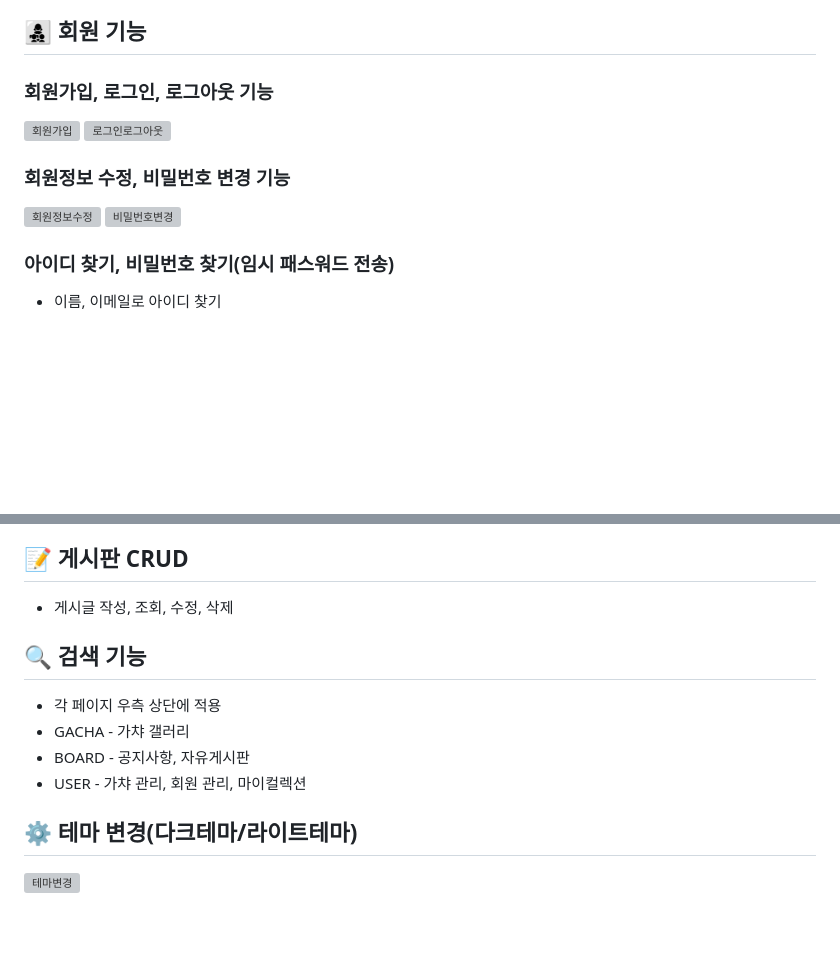
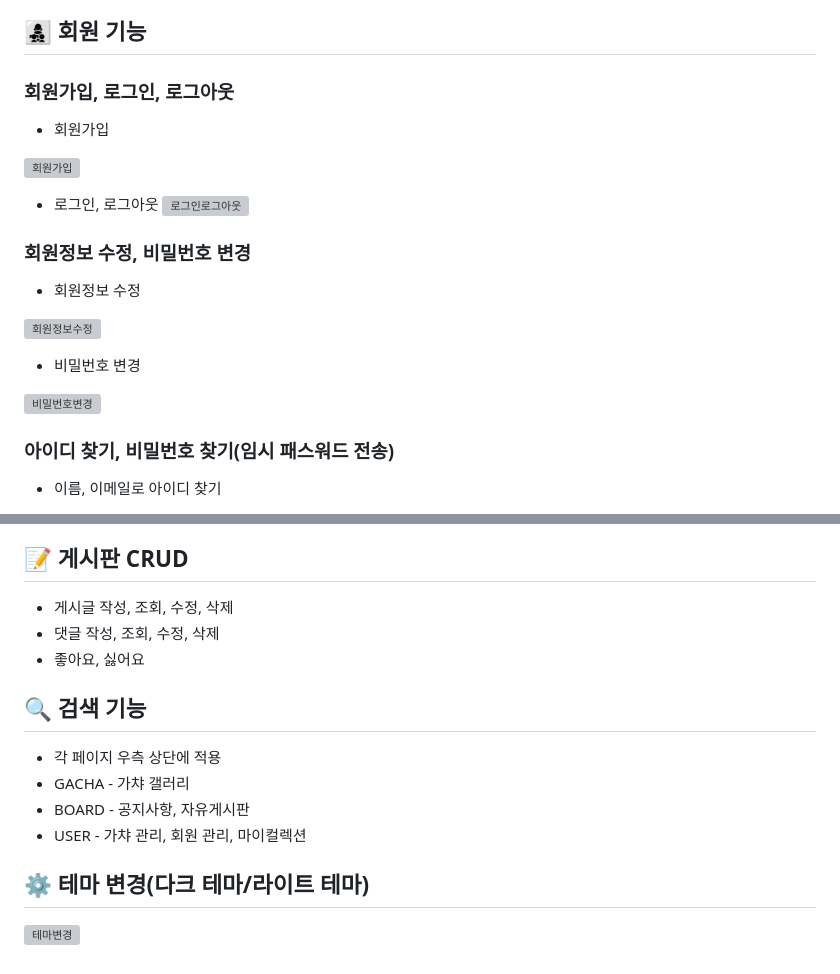
Before and after one commit to chachohee/spboot_project, a Markdown page: README.md, 2 parts joined by grey strips. Rendered like a GitHub page; blank space fills up the shorter version; grey boxes are pictures that could not be loaded.

```diff
--- a/README.md
+++ b/README.md
@@ -22,12 +22,21 @@
 ![회원관리](https://github.com/chachohee/spboot_project/assets/83406032/0f2ce64d-674b-4d61-93cc-8a001d814476)
 
 ## 👩‍👧‍👦 회원 기능
-### 회원가입, 로그인, 로그아웃 기능
+### 회원가입, 로그인, 로그아웃
+- 회원가입
+
 ![회원가입](https://github.com/chachohee/spboot_project/assets/83406032/9ba26fbd-5d19-409f-bb16-aa323edb6f68)
+
+- 로그인, 로그아웃
 ![로그인로그아웃](https://github.com/chachohee/spboot_project/assets/83406032/85dde46b-a3e7-4e30-8d0b-2e30f31e650f)
 
-### 회원정보 수정, 비밀번호 변경 기능
+### 회원정보 수정, 비밀번호 변경
+- 회원정보 수정
+
 ![회원정보수정](https://github.com/chachohee/spboot_project/assets/83406032/e1ddaa44-10f4-469b-be45-b2ffc55fae79)
+
+- 비밀번호 변경
+
 ![비밀번호변경](https://github.com/chachohee/spboot_project/assets/83406032/40a253b1-1938-4932-bcb0-cc3131fb958d)
 
 ### 아이디 찾기, 비밀번호 찾기(임시 패스워드 전송)
@@ -48,6 +57,8 @@
 
 ## 📝 게시판 CRUD
 - 게시글 작성, 조회, 수정, 삭제
+- 댓글 작성, 조회, 수정, 삭제
+- 좋아요, 싫어요
 
 ## 🔍 검색 기능
 - 각 페이지 우측 상단에 적용
@@ -55,5 +66,5 @@
 - BOARD - 공지사항, 자유게시판
 - USER - 가챠 관리, 회원 관리, 마이컬렉션
 
-## ⚙️ 테마 변경(다크테마/라이트테마)
+## ⚙️ 테마 변경(다크 테마/라이트 테마)
 ![테마변경](https://github.com/chachohee/spboot_project/assets/83406032/6e37aaa0-abb2-4523-9a51-3330b3799c29)
```
